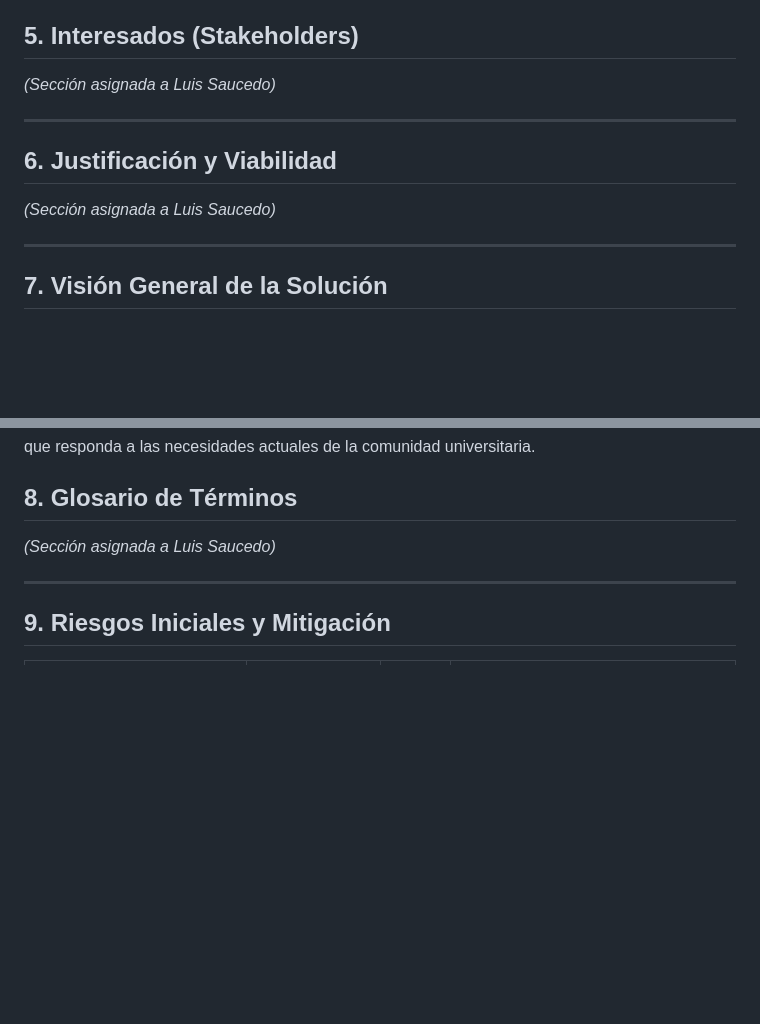
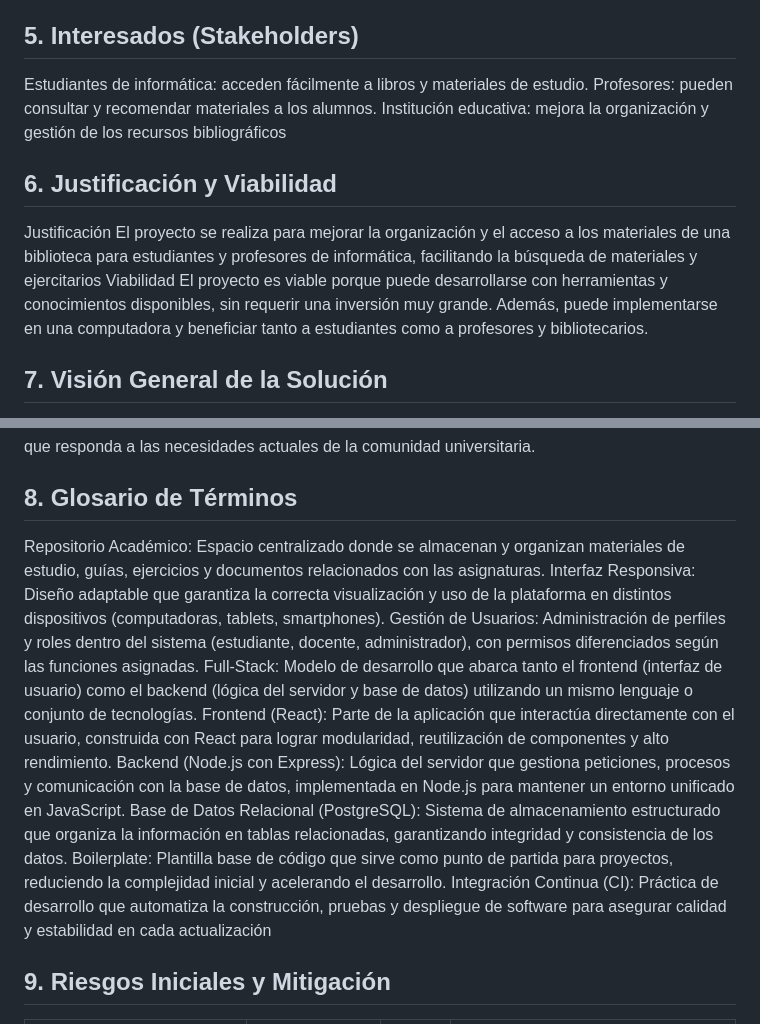
Before and after one commit to LucasPerez04/dev_study, a Markdown page: docs/trabajo_practico/conceptualizacion.md, 2 parts joined by grey strips. Drawn GitHub-style; blank space fills up the shorter version.

Commit message:
Update conceptualizacion.md
Signed-off-by: saucedosanarialuisezequiel-crypto <saucedosanarialuisezequiel@gmail.com>

```diff
--- a/docs/trabajo_practico/conceptualizacion.md
+++ b/docs/trabajo_practico/conceptualizacion.md
@@ -57,14 +57,15 @@ Desarrollar e implementar la plataforma web **DevStudy** para centralizar la ges
 El proyecto DevStudy abarcará el diseño, desarrollo, implementación y despliegue de una plataforma web académica centralizada para la carrera de Informática de la Universidad Católica "Nuestra Señora de la Asunción", orientada a la gestión de contenidos, seguimiento estudiantil y comunicación institucional.
 
 ## 5. Interesados (Stakeholders)
-*(Sección asignada a Luis Saucedo)*
-
----
+Estudiantes de informática: acceden fácilmente a libros y materiales de estudio.
+Profesores: pueden consultar y recomendar materiales a los alumnos.
+Institución educativa: mejora la organización y gestión de los recursos bibliográficos
 
 ## 6. Justificación y Viabilidad
-*(Sección asignada a Luis Saucedo)*
-
----
+Justificación
+El proyecto se realiza para mejorar la organización y el acceso a los materiales de una biblioteca para estudiantes y profesores de informática, facilitando la búsqueda de materiales y ejercitarios
+Viabilidad
+El proyecto es viable porque puede desarrollarse con herramientas y conocimientos disponibles, sin requerir una inversión muy grande. Además, puede implementarse en una computadora y beneficiar tanto a estudiantes como a profesores y bibliotecarios.
 
 ## 7. Visión General de la Solución
 La solución propuesta consiste en el desarrollo de la plataforma web DevStudy, un entorno académico integral diseñado para la carrera de Informática de la Universidad Católica "Nuestra Señora de la Asunción".
@@ -72,9 +73,15 @@ La solución propuesta consiste en el desarrollo de la plataforma web DevStudy,
 DevStudy se concibe como un espacio centralizado que permitirá a docentes y estudiantes interactuar de manera organizada, con acceso inmediato a recursos de estudio, seguimiento académico personalizado y canales de comunicación estructurados. La plataforma busca transformar la experiencia educativa digital, ofreciendo un sistema confiable, accesible y adaptativo que responda a las necesidades actuales de la comunidad universitaria.
 
 ## 8. Glosario de Términos
-*(Sección asignada a Luis Saucedo)*
-
----
+Repositorio Académico: Espacio centralizado donde se almacenan y organizan materiales de estudio, guías, ejercicios y documentos relacionados con las asignaturas.
+Interfaz Responsiva: Diseño adaptable que garantiza la correcta visualización y uso de la plataforma en distintos dispositivos (computadoras, tablets, smartphones).
+Gestión de Usuarios: Administración de perfiles y roles dentro del sistema (estudiante, docente, administrador), con permisos diferenciados según las funciones asignadas.
+Full-Stack: Modelo de desarrollo que abarca tanto el frontend (interfaz de usuario) como el backend (lógica del servidor y base de datos) utilizando un mismo lenguaje o conjunto de tecnologías.
+Frontend (React): Parte de la aplicación que interactúa directamente con el usuario, construida con React para lograr modularidad, reutilización de componentes y alto rendimiento.
+Backend (Node.js con Express): Lógica del servidor que gestiona peticiones, procesos y comunicación con la base de datos, implementada en Node.js para mantener un entorno unificado en JavaScript.
+Base de Datos Relacional (PostgreSQL): Sistema de almacenamiento estructurado que organiza la información en tablas relacionadas, garantizando integridad y consistencia de los datos.
+Boilerplate: Plantilla base de código que sirve como punto de partida para proyectos, reduciendo la complejidad inicial y acelerando el desarrollo.
+Integración Continua (CI): Práctica de desarrollo que automatiza la construcción, pruebas y despliegue de software para asegurar calidad y estabilidad en cada actualización
 
 ## 9. Riesgos Iniciales y Mitigación
 
```
